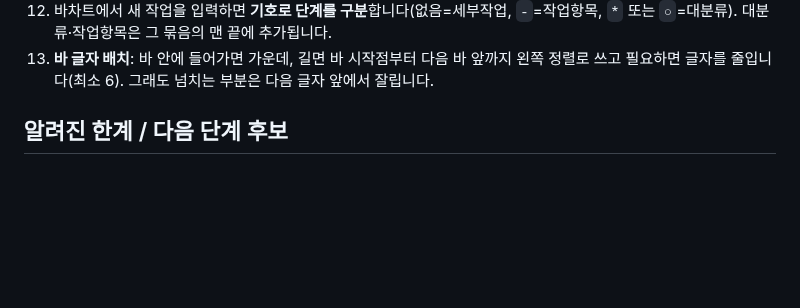
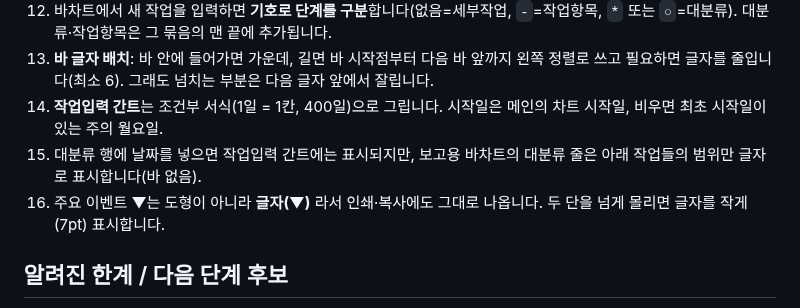
Before and after one commit to poscoencpo3-ui/po3, a Markdown page: excel-barchart/README.md, the part around one of its changes. Rendered like a GitHub page; blank space fills up the shorter version.

```diff
--- a/excel-barchart/README.md
+++ b/excel-barchart/README.md
@@ -101,6 +118,9 @@
 11. 바차트 시트에서 **시작일을 바꾸면 기간을 유지한 채 일정이 이동**합니다(MS Project 방식). 종료일·기간을 바꾸면 서로 다시 계산합니다.
 12. 바차트에서 새 작업을 입력하면 **기호로 단계를 구분**합니다(없음=세부작업, `-`=작업항목, `*` 또는 `○`=대분류). 대분류·작업항목은 그 묶음의 맨 끝에 추가됩니다.
 13. **바 글자 배치**: 바 안에 들어가면 가운데, 길면 바 시작점부터 다음 바 앞까지 왼쪽 정렬로 쓰고 필요하면 글자를 줄입니다(최소 6). 그래도 넘치는 부분은 다음 글자 앞에서 잘립니다.
+14. **작업입력 간트**는 조건부 서식(1일 = 1칸, 400일)으로 그립니다. 시작일은 메인의 차트 시작일, 비우면 최초 시작일이 있는 주의 월요일.
+15. 대분류 행에 날짜를 넣으면 작업입력 간트에는 표시되지만, 보고용 바차트의 대분류 줄은 아래 작업들의 범위만 글자로 표시합니다(바 없음).
+16. 주요 이벤트 ▼는 도형이 아니라 **글자(▼)** 라서 인쇄·복사에도 그대로 나옵니다. 두 단을 넘게 몰리면 글자를 작게(7pt) 표시합니다.
 
 ## 알려진 한계 / 다음 단계 후보
 
```
Also changed, not shown: other parts of excel-barchart/README.md (+35 -18 lines), excel-barchart/docs/preview_day.png, excel-barchart/docs/preview_input.png (added), 6 other files.
